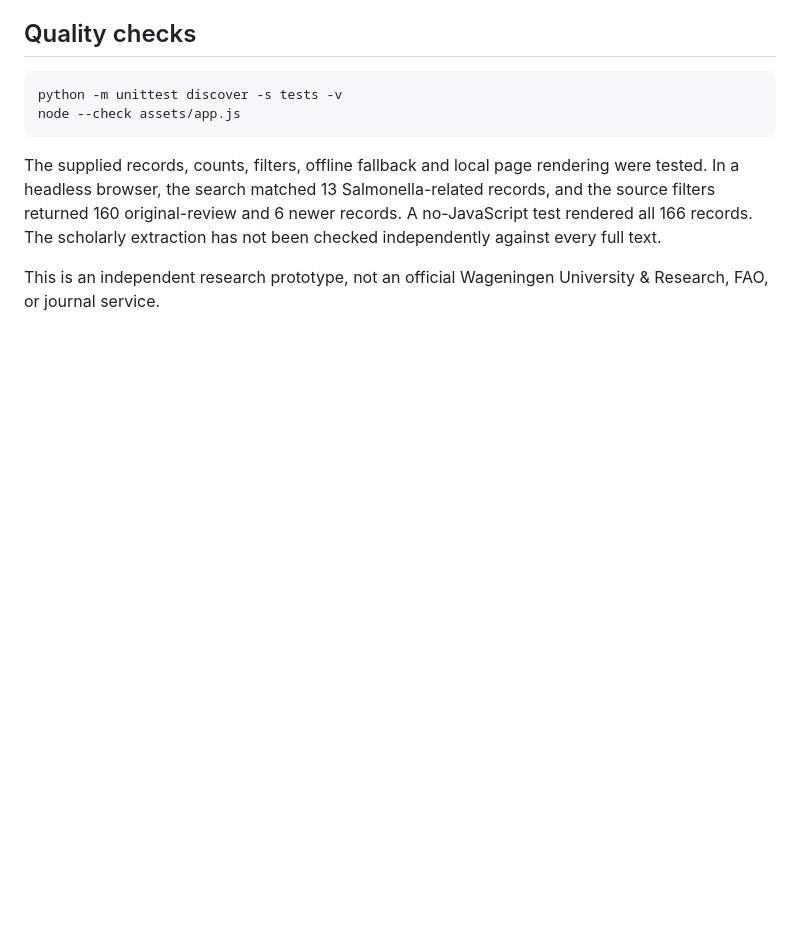
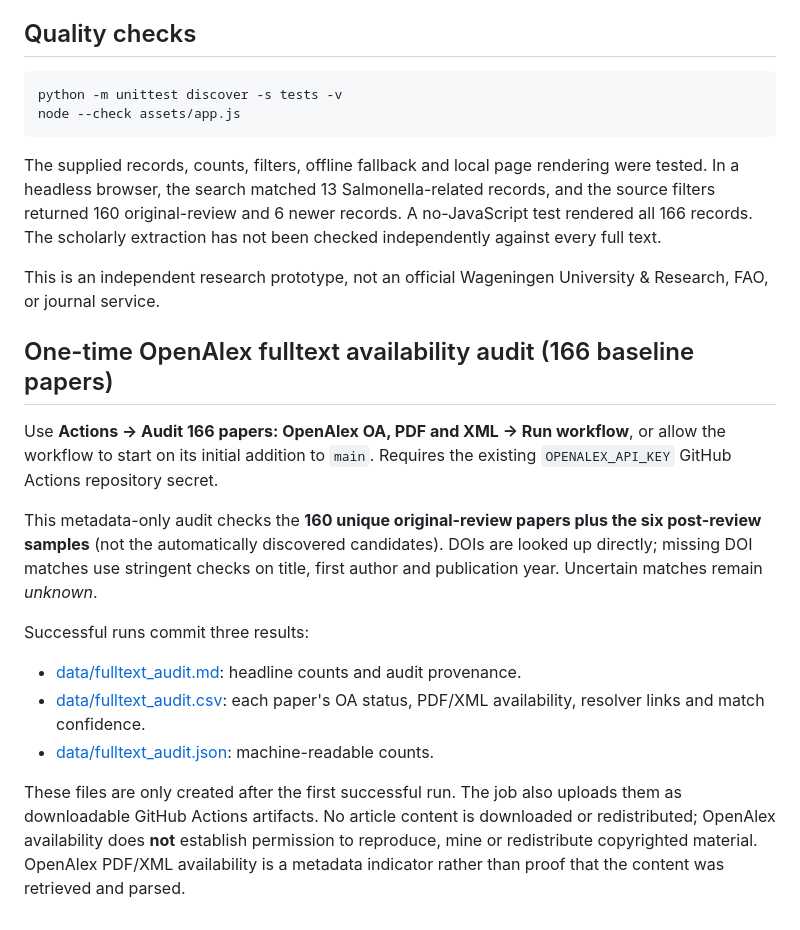
Before and after one commit to basvandervelden/ai_food_safety_review, a Markdown page: README.md, the part around the change. Drawn GitHub-style; blank space fills up the shorter version.

Commit message:
docs: describe one-time 166-paper fulltext coverage audit

```diff
--- a/README.md
+++ b/README.md
@@ -94,3 +94,26 @@ node --check assets/app.js
 The supplied records, counts, filters, offline fallback and local page rendering were tested. In a headless browser, the search matched 13 Salmonella-related records, and the source filters returned 160 original-review and 6 newer records. A no-JavaScript test rendered all 166 records. The scholarly extraction has not been checked independently against every full text.
 
 This is an independent research prototype, not an official Wageningen University & Research, FAO, or journal service.
+
+## One-time OpenAlex fulltext availability audit (166 baseline papers)
+
+Use **Actions → Audit 166 papers: OpenAlex OA, PDF and XML → Run workflow**,
+or allow the workflow to start on its initial addition to `main`.
+Requires the existing `OPENALEX_API_KEY` GitHub Actions repository secret.
+
+This metadata-only audit checks the **160 unique original-review papers plus the
+six post-review samples** (not the automatically discovered candidates).
+DOIs are looked up directly; missing DOI matches use stringent checks on
+title, first author and publication year. Uncertain matches remain *unknown*.
+
+Successful runs commit three results:
+- [data/fulltext_audit.md](data/fulltext_audit.md): headline counts and audit provenance.
+- [data/fulltext_audit.csv](data/fulltext_audit.csv): each paper's OA status, PDF/XML
+  availability, resolver links and match confidence.
+- [data/fulltext_audit.json](data/fulltext_audit.json): machine-readable counts.
+
+These files are only created after the first successful run. The job also uploads
+them as downloadable GitHub Actions artifacts. No article content is downloaded
+or redistributed; OpenAlex availability does **not** establish permission to
+reproduce, mine or redistribute copyrighted material. OpenAlex PDF/XML availability
+is a metadata indicator rather than proof that the content was retrieved and parsed.
```
